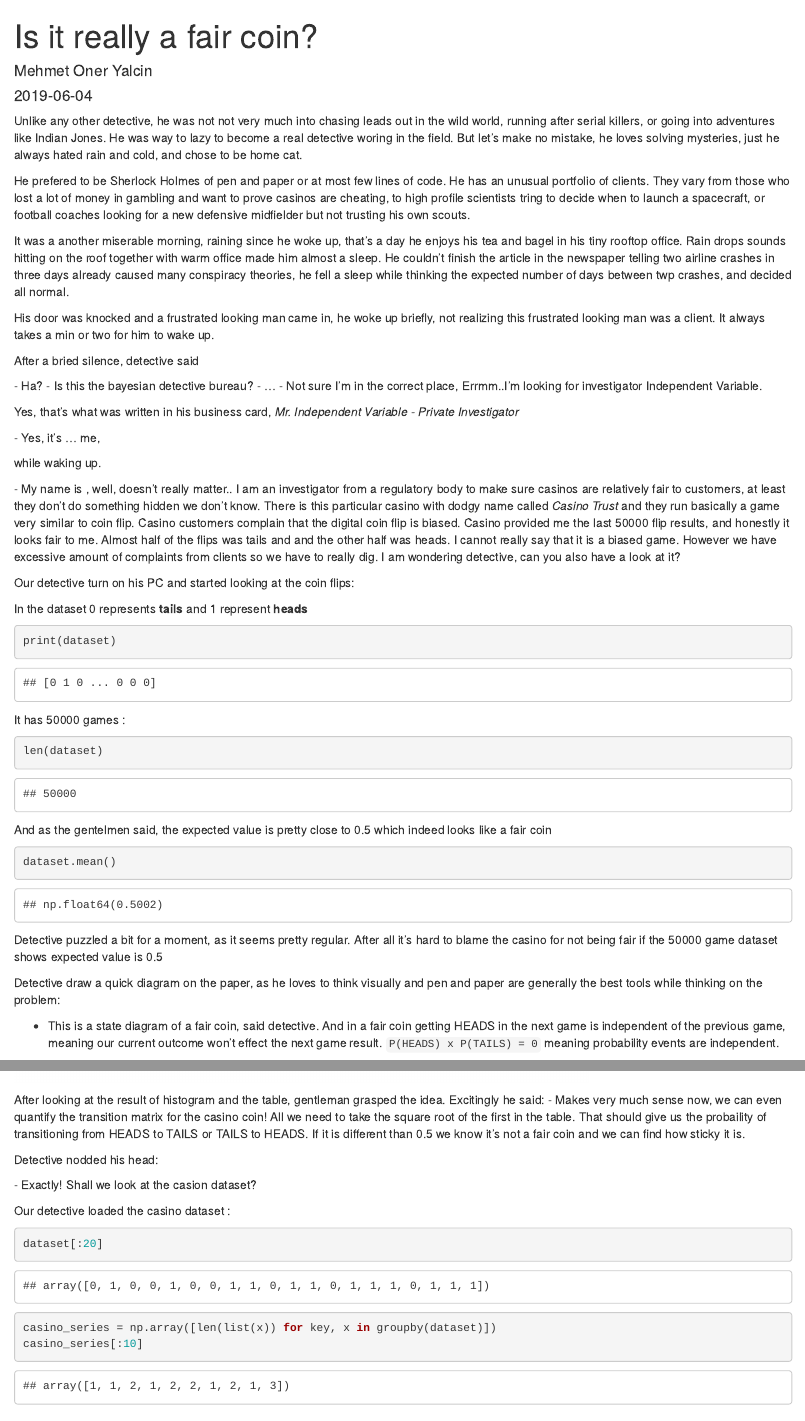
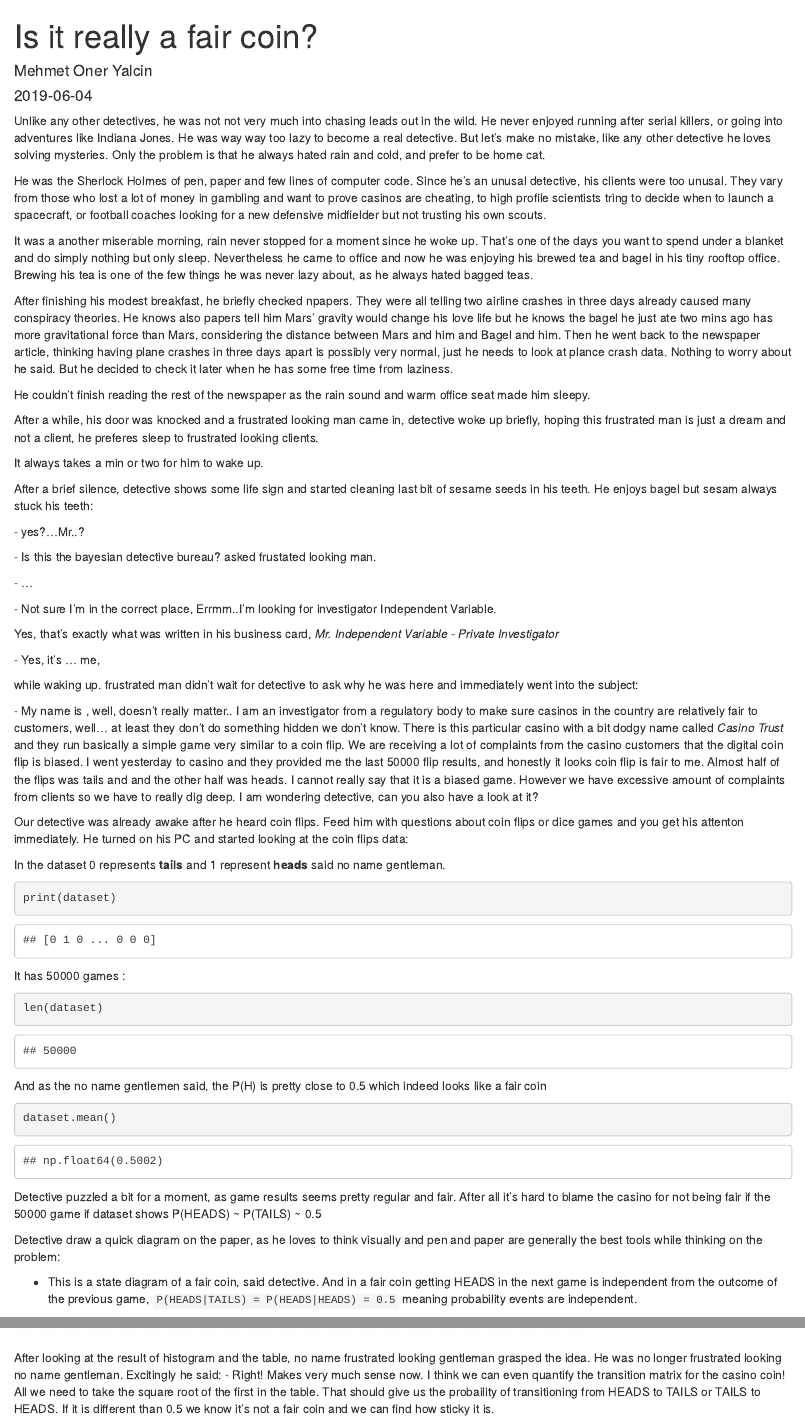
Before and after one commit to oneryalcin/theindependentvariable, an R Markdown document (content/blog/2019-06-04-is-it-really-a-fair-coin.en.Rmd): the page in a window 1100 px wide, from its top, and a second part further down, joined at a grey line. Rendered offline with R 4.5, knitr and Pandoc, with nearby package versions; some code elsewhere in the file could not run offline.

Commit message:
Update to is it really a fair coin?

````diff
--- a/content/blog/2019-06-04-is-it-really-a-fair-coin.en.Rmd
+++ b/content/blog/2019-06-04-is-it-really-a-fair-coin.en.Rmd
@@ -15,30 +15,40 @@ linktitle: ''
 type: post
 ---
 
-Unlike any other detective, he was not not very much into chasing leads out in the wild world, running after serial killers, or going into adventures like Indian Jones. He was way to lazy to become a real detective woring in the field. But let's make no mistake, he loves solving mysteries, just he always hated rain and cold, and chose to be home cat.
+Unlike any other detectives, he was not not very much into chasing leads out in the wild. He never enjoyed running after serial killers, or going into adventures like Indiana Jones. He was way way too lazy to become a real detective. But let's make no mistake, like any other detective he loves solving mysteries. Only the problem is that he always hated rain and cold, and prefer to be home cat.
 
-He prefered to be Sherlock Holmes of pen and paper or at most few lines of code. He has an unusual portfolio of clients. They vary from those who lost a lot of money in gambling and want to prove casinos are cheating, to high profile scientists tring to decide when to launch a spacecraft, or football coaches looking for a new defensive midfielder but not trusting his own scouts.
+He was the Sherlock Holmes of pen, paper and few lines of computer code. Since he's an unusal detective, his clients were too unusal. They vary from those who lost a lot of money in gambling and want to prove casinos are cheating, to high profile scientists tring to decide when to launch a spacecraft, or football coaches looking for a new defensive midfielder but not trusting his own scouts.
 
-It was a another miserable morning, raining since he woke up, that's a day he enjoys his tea and bagel in his tiny rooftop office. Rain drops sounds hitting on the roof together with warm office made him almost a sleep. He couldn't finish the article in the newspaper telling two airline crashes in three days already caused many conspiracy theories, he fell a sleep while thinking the expected number of days between twp crashes, and decided all normal.
 
-His door was knocked and a frustrated looking man came in, he woke up briefly, not realizing this frustrated looking man was a client. It always takes a min or two for him to wake up.
+It was a another miserable morning, rain never stopped for a moment since he woke up. That's one of the days you want to spend under a blanket and do simply nothing but only sleep. Nevertheless he came to office and now he was enjoying his brewed tea and bagel in his tiny rooftop office. Brewing his tea is one of the few things he was never lazy about, as he always hated bagged teas.
 
-After a bried silence, detective said
+After finishing his modest breakfast, he briefly checked npapers. They were all telling two airline crashes in three days already caused many conspiracy theories. He knows also papers tell him Mars' gravity would change his love life but he knows the bagel he just ate two mins ago has more gravitational force than Mars, considering the distance between Mars and him and Bagel and him. Then he went back to the newspaper article, thinking having plane crashes in three days apart is possibly very normal, just he needs to look at plance crash data. Nothing to worry about he said. But he decided to check it later when he has some free time from laziness.
 
-\- Ha?
-\- Is this the bayesian detective bureau?
+He couldn't finish reading the rest of the newspaper as the rain sound and warm office seat made him sleepy.
+
+After a while, his door was knocked and a frustrated looking man came in, detective woke up briefly, hoping this frustrated man is just a dream and not a client, he preferes sleep to frustrated looking clients.
+
+It always takes a min or two for him to wake up.
+
+After a brief silence, detective shows some life sign and started cleaning last bit of sesame seeds in his teeth. He enjoys bagel but sesam always stuck his teeth:
+
+\- yes?...Mr..?
+
+\- Is this the bayesian detective bureau? asked frustated looking man.
+
 \- ...
+
 \- Not sure I'm in the correct place, Errmm..I'm looking for investigator Independent Variable.
 
-Yes, that's what was written in his business card, *Mr. Independent Variable - Private Investigator*
+Yes, that's exactly what was written in his business card, *Mr. Independent Variable - Private Investigator*
 
 \- Yes, it's ... me,
 
-while waking up.
+while waking up. frustrated man didn't wait for detective to ask why he was here and immediately went into the subject:
 
-\- My name is , well, doesn't really matter.. I am an investigator from a regulatory body to make sure casinos are relatively fair to customers, at least they don't do something hidden we don't know. There is this particular casino with dodgy name called *Casino Trust* and they run basically a game very similar to coin flip. Casino customers complain that the digital coin flip is biased. Casino provided me the last 50000 flip results, and honestly it looks fair to me. Almost half of the flips was tails and and the other half was heads. I cannot really say that it is a biased game. However we have excessive amount of complaints from clients so we have to really dig. I am wondering detective, can you also have a look at it?
+\- My name is , well, doesn't really matter.. I am an investigator from a regulatory body to make sure casinos in the country are relatively fair to customers, well... at least they don't do something hidden we don't know. There is this particular casino with a bit dodgy name called *Casino Trust* and they run basically a simple game very similar to a coin flip. We are receiving a lot of complaints from the casino customers that the digital coin flip is biased. I went yesterday to casino and they provided me the last 50000 flip results, and honestly it looks coin flip is fair to me. Almost half of the flips was tails and and the other half was heads. I cannot really say that it is a biased game. However we have excessive amount of complaints from clients so we have to really dig deep. I am wondering detective, can you also have a look at it?
 
-Our detective turn on his PC and started looking at the coin flips:
+Our detective was already awake after he heard coin flips. Feed him with questions about coin flips or dice games and you get his attenton immediately. He turned on his PC and started looking at the coin flips data:
 
 ```{r, include=FALSE}
 library(reticulate)
@@ -85,7 +95,7 @@ dataset  = np.array([int(x) for x in r.casino])
 
 ```
 
-In the dataset 0 represents **tails** and 1 represent **heads**
+In the dataset 0 represents **tails** and 1 represent **heads** said no name gentleman.
 
 ```{python}
 print(dataset)
@@ -96,18 +106,18 @@ It has 50000 games :
 len(dataset)
 ```
 
-And as the gentelmen said, the expected value is pretty close to 0.5 which indeed looks like a fair coin
+And as the no name gentlemen said, the P(H) is pretty close to 0.5 which indeed looks like a fair coin
 
 ```{python}
 dataset.mean()
 ```
 
 
-Detective puzzled a bit for a moment, as it seems pretty regular. After all it's hard to blame the casino for not being fair if the 50000 game dataset shows expected value is 0.5
+Detective puzzled a bit for a moment, as game results seems pretty regular and fair. After all it's hard to blame the casino for not being fair if the 50000 game if dataset shows P(HEADS) ~ P(TAILS) ~ 0.5
 
 Detective draw a quick diagram on the paper, as he loves to think visually and pen and paper are generally the best tools while thinking on the problem:
 
-- This is a state diagram of a fair coin, said detective. And in a fair coin getting HEADS in the next game is independent of the previous game, meaning our current outcome won't effect the next game result. `P(HEADS) x P(TAILS) = 0` meaning probability events are independent.
+- This is a state diagram of a fair coin, said detective. And in a fair coin getting HEADS in the next game is independent from the outcome of the previous game, `P(HEADS|TAILS) = P(HEADS|HEADS) = 0.5` meaning probability events are independent.
 
 ```{r, include=FALSE, fig.width=5, fig.height=5}
 # library(diagram)
@@ -222,15 +231,15 @@ hist(py$unfair_series, bins= max(py$unfair_series) -1, xlab = "Consecutive serie
      ylab = "Number of occurences in unfair coin", main = "Histogram of am unfair (with memory) coin consecutive same face occurences")
 ```
 
-After looking at the result of histogram and the table, gentleman grasped the idea. Excitingly he said:
- - Makes very much sense now, we can even quantify the transition matrix for the casino coin! All we need to take the square root of the first in the table. That should give us the probaility of transitioning from HEADS to TAILS or TAILS to HEADS. If it is different than 0.5 we know it's not a fair coin and we can find how sticky it is.
+After looking at the result of histogram and the table, no name frustrated looking gentleman grasped the idea. He was no longer frustrated looking no name gentleman. Excitingly he said:
+ - Right! Makes very much sense now. I think we can even quantify the transition matrix for the casino coin! All we need to take the square root of the first in the table. That should give us the probaility of transitioning from HEADS to TAILS or TAILS to HEADS. If it is different than 0.5 we know it's not a fair coin and we can find how sticky it is.
 
 Detective nodded his head:
 
 \- Exactly! Shall we look at the casion dataset?
 
 
-Our detective loaded the casino dataset :
+Satisfied looking no name gentleman agreed. Detective loaded the casino dataset for analysis:
 
 ```{python}
 dataset[:20]
````
Also changed, not shown: content/blog/2019-06-04-is-it-really-a-fair-coin.en.html, content/blog/2019-06-04-is-it-really-a-fair-coin.en.Rmd (31 more changed lines).
